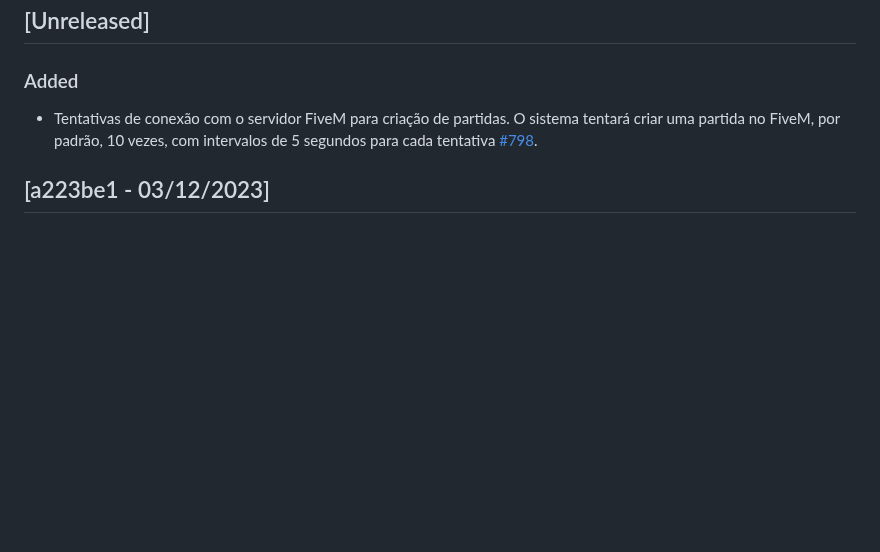
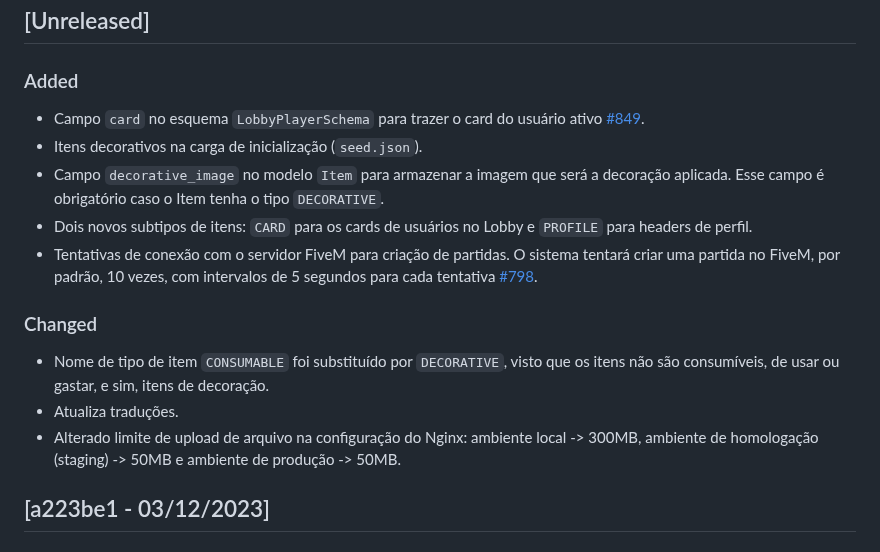
Before and after one commit to reloadclub-gg/reload-backend, a Markdown page: CHANGELOG.md, the part around the change. Drawn GitHub-style; blank space fills up the shorter version.

Commit message:
update changelog

```diff
--- a/CHANGELOG.md
+++ b/CHANGELOG.md
@@ -9,7 +9,17 @@ and this project adheres to [Semantic Versioning](https://semver.org/spec/v2.0.0
 
 ### Added
 
+- Campo `card` no esquema `LobbyPlayerSchema` para trazer o card do usuário ativo [#849](https://github.com/3C-gg/reload-backend/issues/849).
+- Itens decorativos na carga de inicialização (`seed.json`).
+- Campo `decorative_image` no modelo `Item` para armazenar a imagem que será a decoração aplicada. Esse campo é obrigatório caso o Item tenha o tipo `DECORATIVE`.
+- Dois novos subtipos de itens: `CARD` para os cards de usuários no Lobby e `PROFILE` para headers de perfil.
 - Tentativas de conexão com o servidor FiveM para criação de partidas. O sistema tentará criar uma partida no FiveM, por padrão, 10 vezes, com intervalos de 5 segundos para cada tentativa [#798](https://github.com/3C-gg/reload-backend/issues/798).
+
+### Changed
+
+- Nome de tipo de item `CONSUMABLE` foi substituído por `DECORATIVE`, visto que os itens não são consumíveis, de usar ou gastar, e sim, itens de decoração.
+- Atualiza traduções.
+- Alterado limite de upload de arquivo na configuração do Nginx: ambiente local -> 300MB, ambiente de homologação (staging) -> 50MB e ambiente de produção -> 50MB.
 
 ## [a223be1 - 03/12/2023]
 
```
